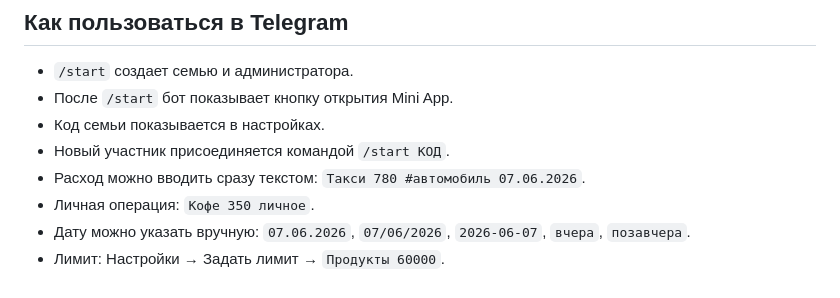
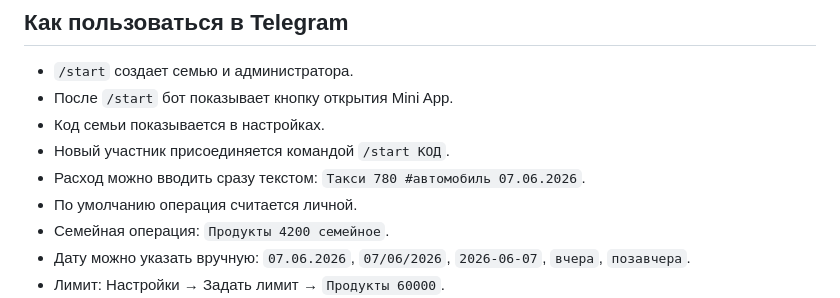
Before and after one commit to zamkovaeo/family-finance-bot, a Markdown page: README.md, the part around the change. Rendered like a GitHub page.

Commit message:
Update README.md for personal scope default

```diff
--- a/README.md
+++ b/README.md
@@ -75,7 +75,8 @@ python -m app
 - Код семьи показывается в настройках.
 - Новый участник присоединяется командой `/start КОД`.
 - Расход можно вводить сразу текстом: `Такси 780 #автомобиль 07.06.2026`.
-- Личная операция: `Кофе 350 личное`.
+- По умолчанию операция считается личной.
+- Семейная операция: `Продукты 4200 семейное`.
 - Дату можно указать вручную: `07.06.2026`, `07/06/2026`, `2026-06-07`, `вчера`, `позавчера`.
 - Лимит: Настройки → Задать лимит → `Продукты 60000`.
 - План лимитов: Настройки → Задать лимит. Бот пришлет шаблон месяца с категориями и суммами прошлого месяца.
```
